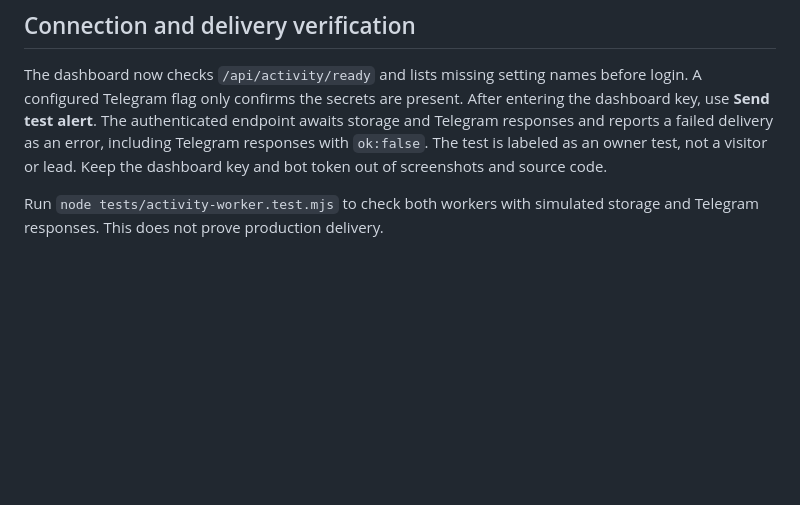
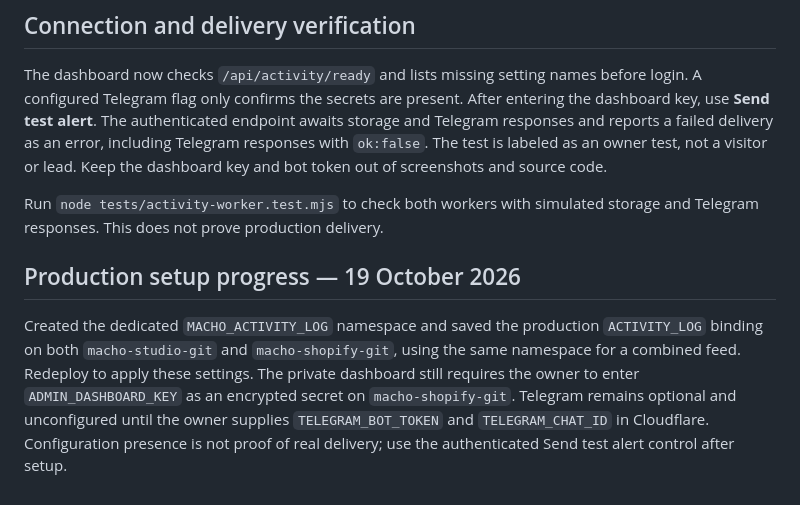
Before and after one commit to machoayomide/macho-studio-websites, a Markdown page: ACTIVITY_SETUP.md, the part around the change. GitHub-like rendering; blank space fills up the shorter version.

Commit message:
Apply shared production activity storage bindings and record setup status

```diff
--- a/ACTIVITY_SETUP.md
+++ b/ACTIVITY_SETUP.md
@@ -58,3 +58,7 @@ The source is published from `main`; **a passing build alone does not mean KV/se
 The dashboard now checks `/api/activity/ready` and lists missing setting names before login. A configured Telegram flag only confirms the secrets are present. After entering the dashboard key, use **Send test alert**. The authenticated endpoint awaits storage and Telegram responses and reports a failed delivery as an error, including Telegram responses with `ok:false`. The test is labeled as an owner test, not a visitor or lead. Keep the dashboard key and bot token out of screenshots and source code.
 
 Run `node tests/activity-worker.test.mjs` to check both workers with simulated storage and Telegram responses. This does not prove production delivery.
+
+## Production setup progress — 19 October 2026
+
+Created the dedicated `MACHO_ACTIVITY_LOG` namespace and saved the production `ACTIVITY_LOG` binding on both `macho-studio-git` and `macho-shopify-git`, using the same namespace for a combined feed. Redeploy to apply these settings. The private dashboard still requires the owner to enter `ADMIN_DASHBOARD_KEY` as an encrypted secret on `macho-shopify-git`. Telegram remains optional and unconfigured until the owner supplies `TELEGRAM_BOT_TOKEN` and `TELEGRAM_CHAT_ID` in Cloudflare. Configuration presence is not proof of real delivery; use the authenticated Send test alert control after setup.
```
